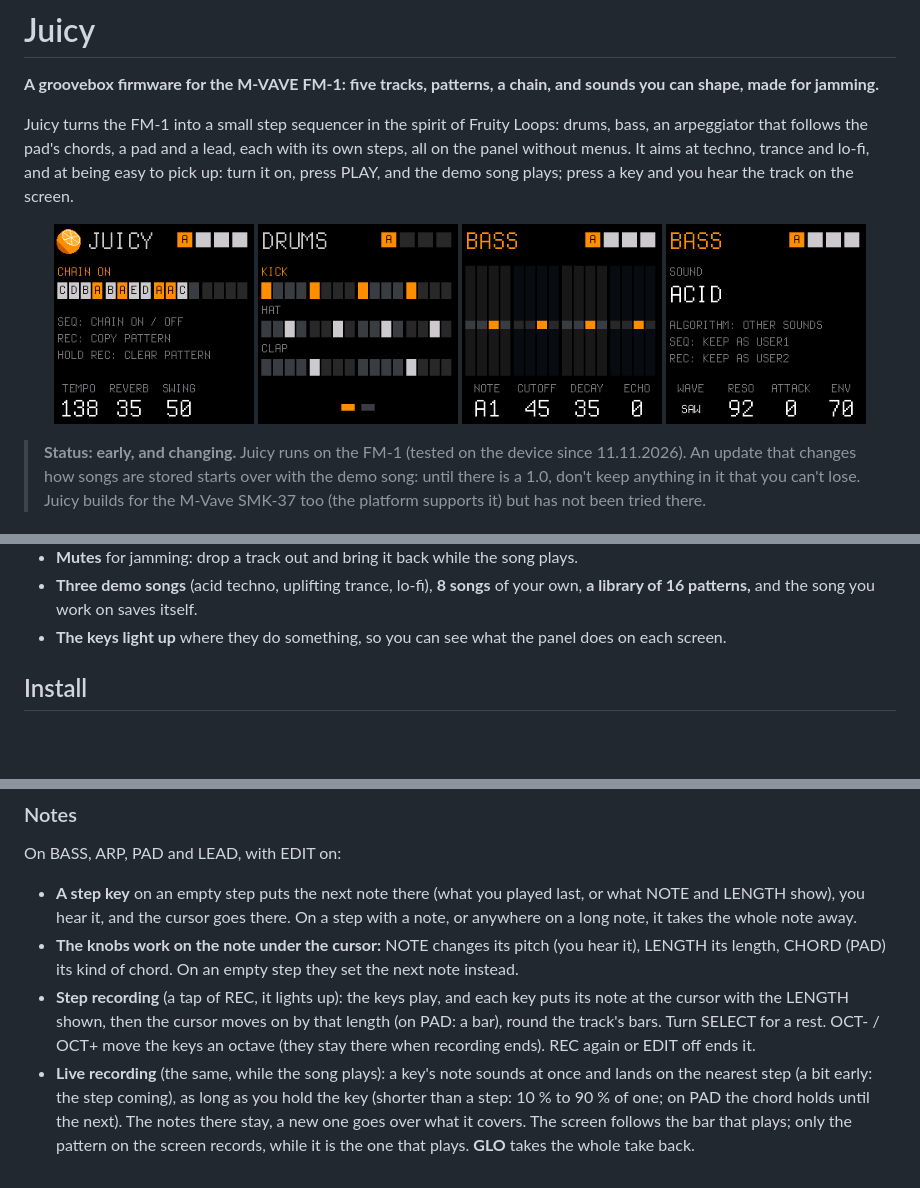
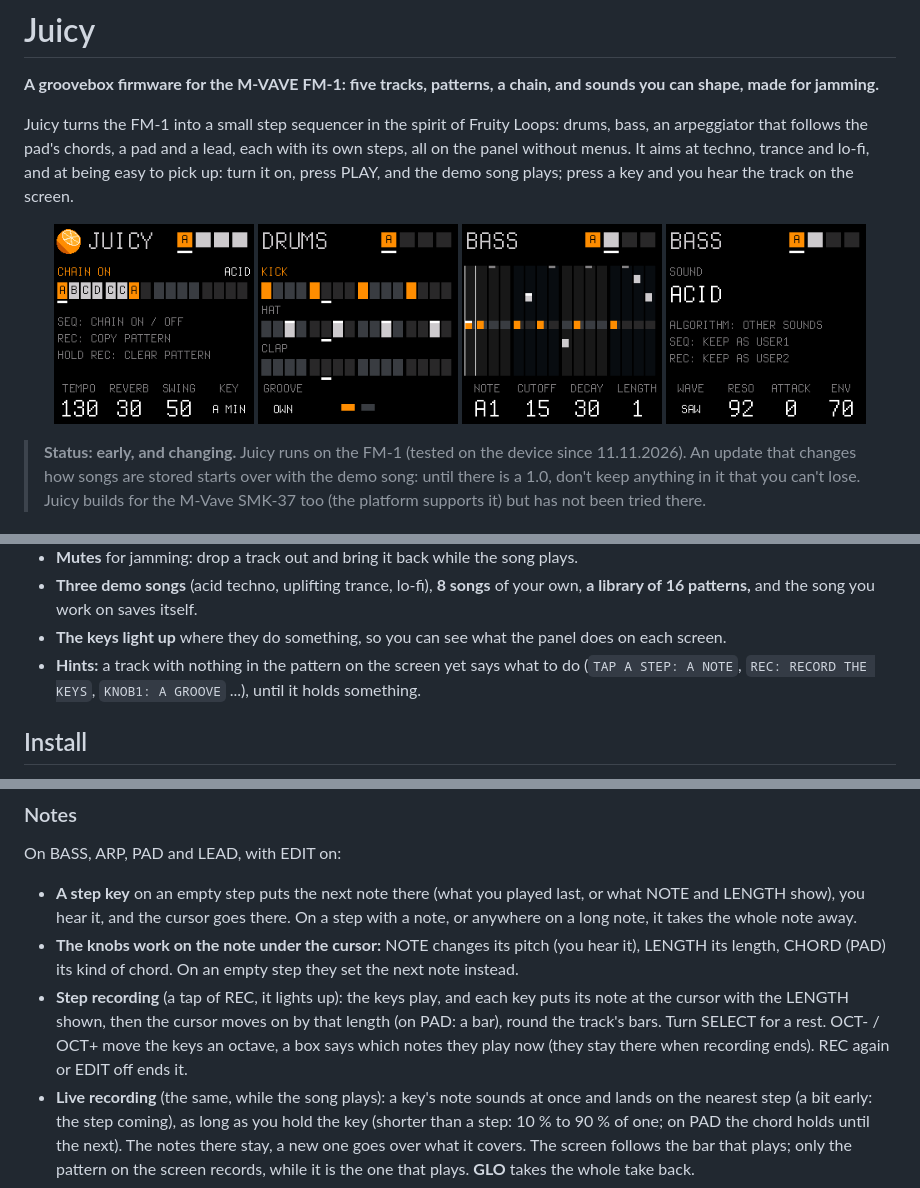
Before and after one commit to DanielGilbert/Juicy, a Markdown page: README.md, 3 parts joined by grey strips. Rendered like a GitHub page; pictures changed too: docs/juicy-bass.png, docs/juicy-drums.png, docs/juicy-home.png; blank space fills up the shorter version.

```diff
--- a/README.md
+++ b/README.md
@@ -35,6 +35,8 @@ the screen.
 - **Three demo songs** (acid techno, uplifting trance, lo-fi), **8 songs** of your own, **a library of 16 patterns,**
   and the song you work on saves itself.
 - **The keys light up** where they do something, so you can see what the panel does on each screen.
+- **Hints:** a track with nothing in the pattern on the screen yet says what to do (`TAP A STEP: A NOTE`,
+  `REC: RECORD THE KEYS`, `KNOB1: A GROOVE` ...), until it holds something.
 
 ## Install
 
@@ -116,7 +118,8 @@ On BASS, ARP, PAD and LEAD, with EDIT on:
   (PAD) its kind of chord. On an empty step they set the next note instead.
 - **Step recording** (a tap of REC, it lights up): the keys play, and each key puts its note at the cursor with the
   LENGTH shown, then the cursor moves on by that length (on PAD: a bar), round the track's bars. Turn SELECT for a
-  rest. OCT- / OCT+ move the keys an octave (they stay there when recording ends). REC again or EDIT off ends it.
+  rest. OCT- / OCT+ move the keys an octave, a box says which notes they play now (they stay there when recording
+  ends). REC again or EDIT off ends it.
 - **Live recording** (the same, while the song plays): a key's note sounds at once and lands on the nearest step (a
   bit early: the step coming), as long as you hold the key (shorter than a step: 10 % to 90 % of one; on PAD the chord
   holds until the next). The notes there stay, a new one goes over what it covers. The screen follows the bar that
```
Also changed, not shown: other parts of README.md (+3 -3 lines), CHANGELOG.md (+4 -0 lines), docs/ROADMAP.md (+6 -4 lines), docs/screen.png (deleted), 5 other files.
